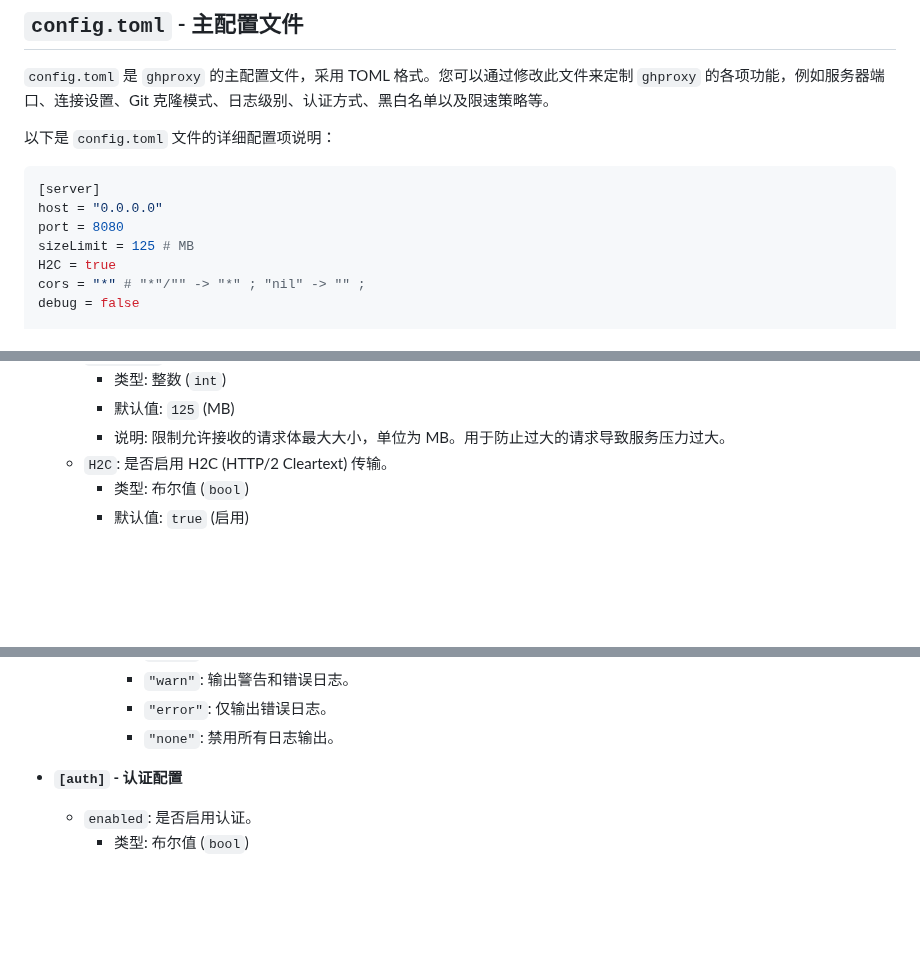
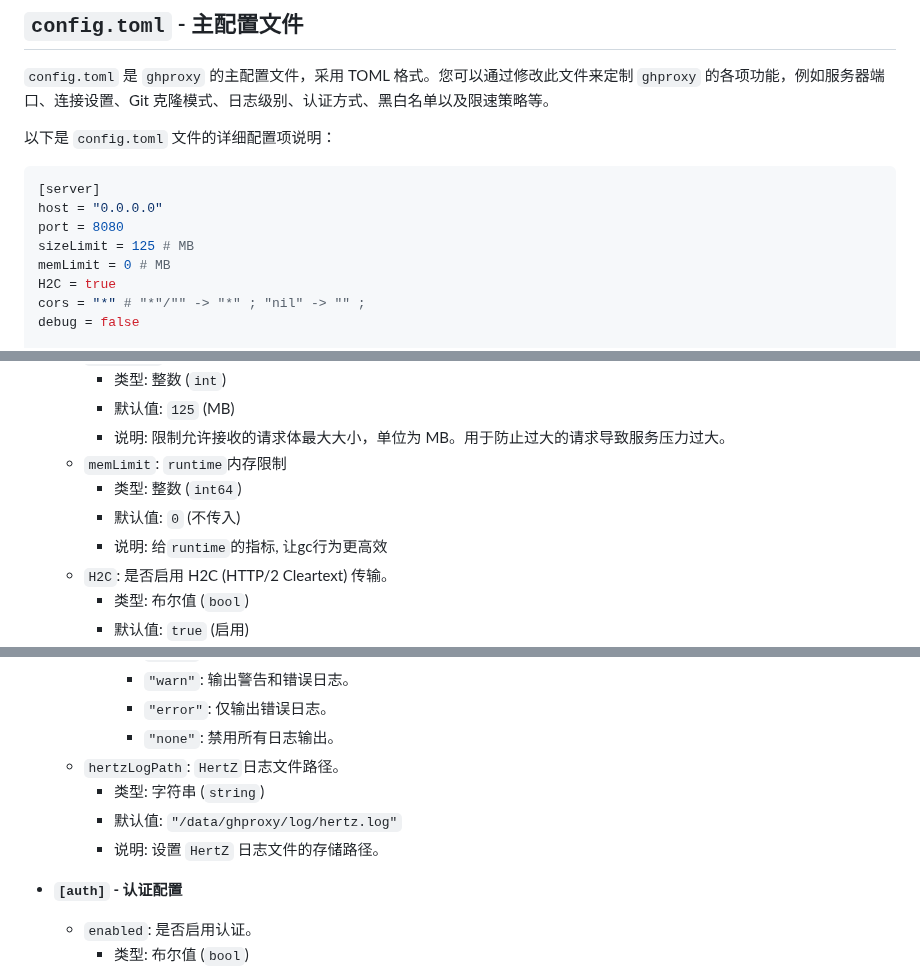
Before and after one commit to WJQSERVER-STUDIO/ghproxy, a Markdown page: docs/config.md, 3 parts joined by grey strips. GitHub-like rendering; blank space fills up the shorter version.

Commit message:
[docs] update config docs

```diff
--- a/docs/config.md
+++ b/docs/config.md
@@ -13,6 +13,7 @@
 host = "0.0.0.0"
 port = 8080
 sizeLimit = 125 # MB
+memLimit = 0 # MB
 H2C = true
 cors = "*" # "*"/"" -> "*" ; "nil" -> "" ;
 debug = false
@@ -85,6 +87,10 @@ url = "socks5://127.0.0.1:1080" # "http://127.0.0.1:7890"
         *   类型: 整数 (`int`)
         *   默认值: `125` (MB)
         *   说明:  限制允许接收的请求体最大大小，单位为 MB。用于防止过大的请求导致服务压力过大。
+    *   `memLimit`:  `runtime`内存限制
+        *   类型: 整数 (`int64`)
+        *   默认值: `0` (不传入)
+        *   说明: 给`runtime`的指标, 让gc行为更高效
     *   `H2C`:  是否启用 H2C (HTTP/2 Cleartext) 传输。
         *   类型: 布尔值 (`bool`)
         *   默认值: `true` (启用)
@@ -193,6 +199,10 @@ url = "socks5://127.0.0.1:1080" # "http://127.0.0.1:7890"
             *   `"warn"`:   输出警告和错误日志。
             *   `"error"`:  仅输出错误日志。
             *   `"none"`:   禁用所有日志输出。
+    *   `hertzLogPath`:  `HertZ`日志文件路径。
+        *   类型: 字符串 (`string`)
+        *   默认值: `"/data/ghproxy/log/hertz.log"`
+        *   说明:  设置 `HertZ` 日志文件的存储路径。
 
 *   **`[auth]` - 认证配置**
 
```
Also changed, not shown: other parts of docs/config.md (+1 -0 lines).
